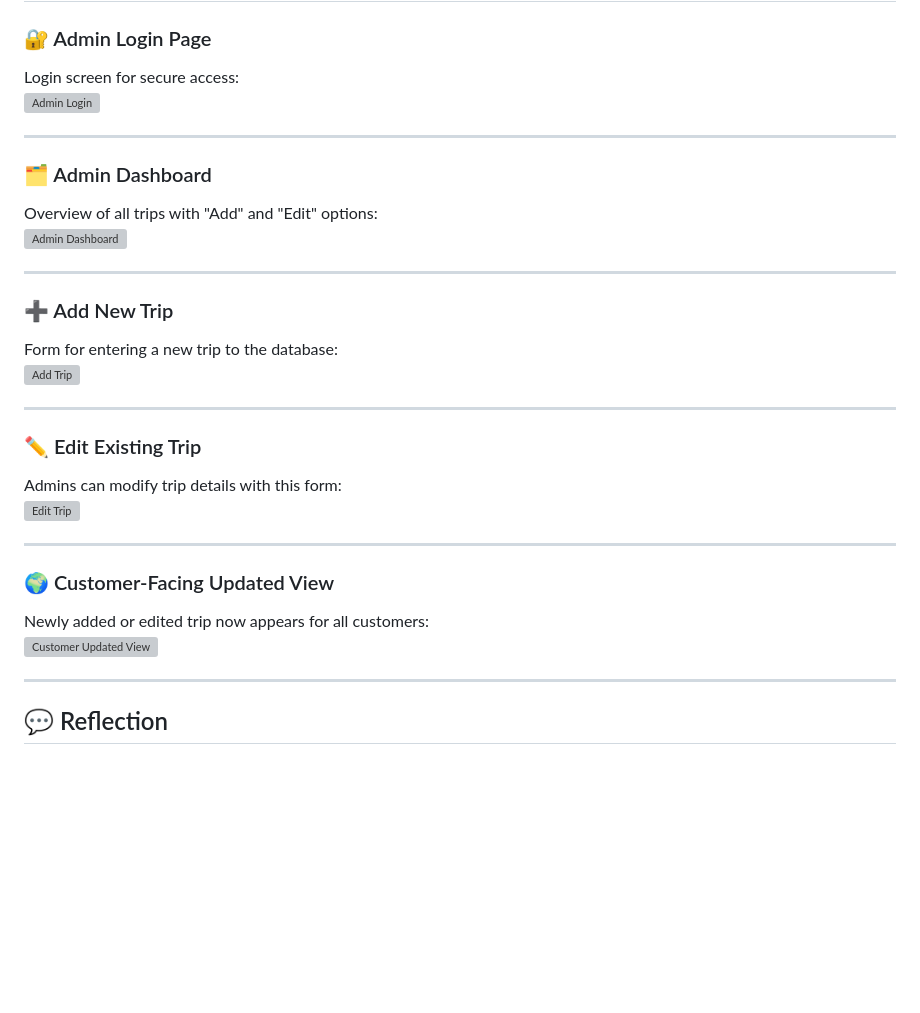
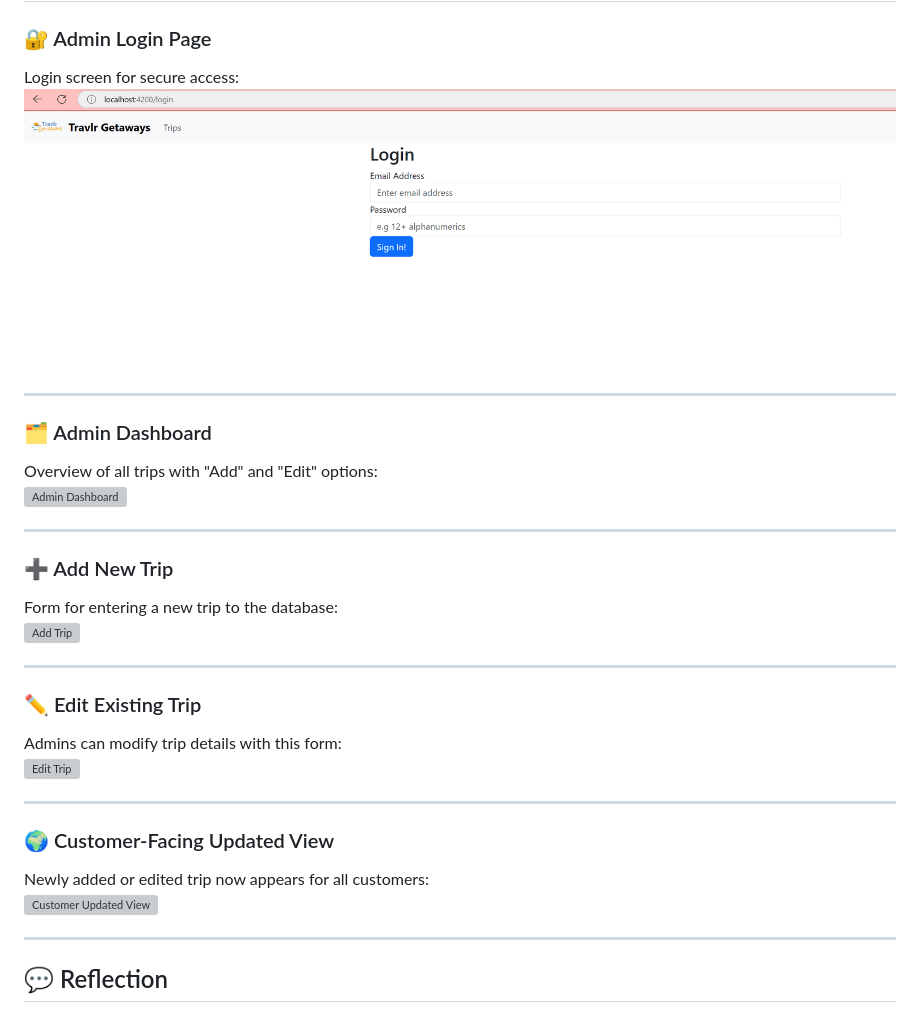
Before and after one commit to gdelsolra/cs465-fullstack, a Markdown page: README.md, the part around one of its changes. GitHub-like rendering; blank space fills up the shorter version; grey boxes are pictures that could not be loaded.

```diff
--- a/README.md
+++ b/README.md
@@ -44,7 +44,7 @@ API requests involved various HTTP methods (`GET`, `POST`, `PUT`, `DELETE`) and
 
 ### 🔐 Admin Login Page
 Login screen for secure access:
-![Admin Login](./screenshots/admin-login.png)
+![Admin Login](./public/screenshots/admin-login.png)
 
 ---
 
```
Also changed, not shown: other parts of README.md (+4 -4 lines).
